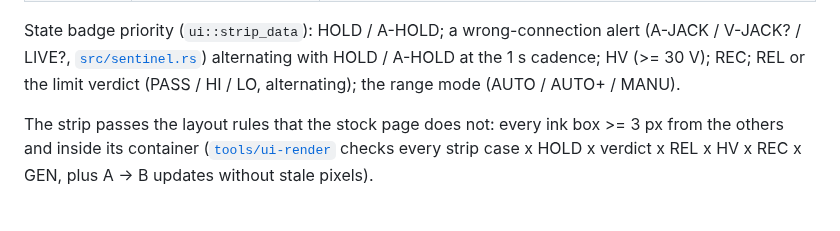
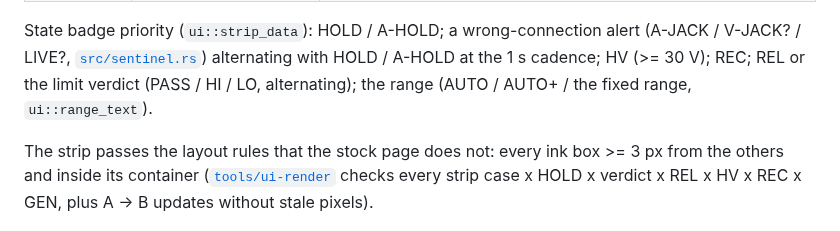
Before and after one commit to opendm40/opendm40, a Markdown page: firmware/docs/combined-view-design.md, the part around the change. GitHub-like rendering.

```diff
--- a/firmware/docs/combined-view-design.md
+++ b/firmware/docs/combined-view-design.md
@@ -53,8 +53,8 @@ when it changes (`STRIP_SHOWN`; `strip_invalidate` forces a full draw).
 State badge priority (`ui::strip_data`): HOLD / A-HOLD; a wrong-connection
 alert (A-JACK / V-JACK? / LIVE?, [`src/sentinel.rs`](../src/sentinel.rs))
 alternating with HOLD / A-HOLD at the 1 s cadence; HV (>= 30 V); REC; REL or
-the limit verdict (PASS / HI / LO, alternating); the range mode (AUTO / AUTO+
-/ MANU).
+the limit verdict (PASS / HI / LO, alternating); the range (AUTO / AUTO+ / the
+fixed range, `ui::range_text`).
 
 The strip passes the layout rules that the stock page does not: every ink
 box >= 3 px from the others and inside its container
```
Also changed, not shown: CHANGELOG.md (+3 -0 lines), docs/manual/README.md (+6 -4 lines), docs/manual/img/alert-ovld.png, 5 other files.
